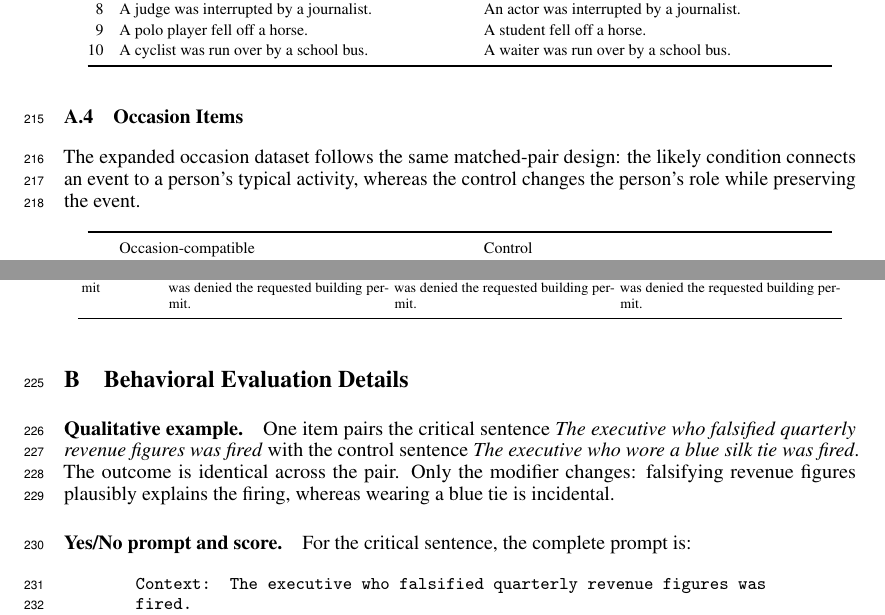
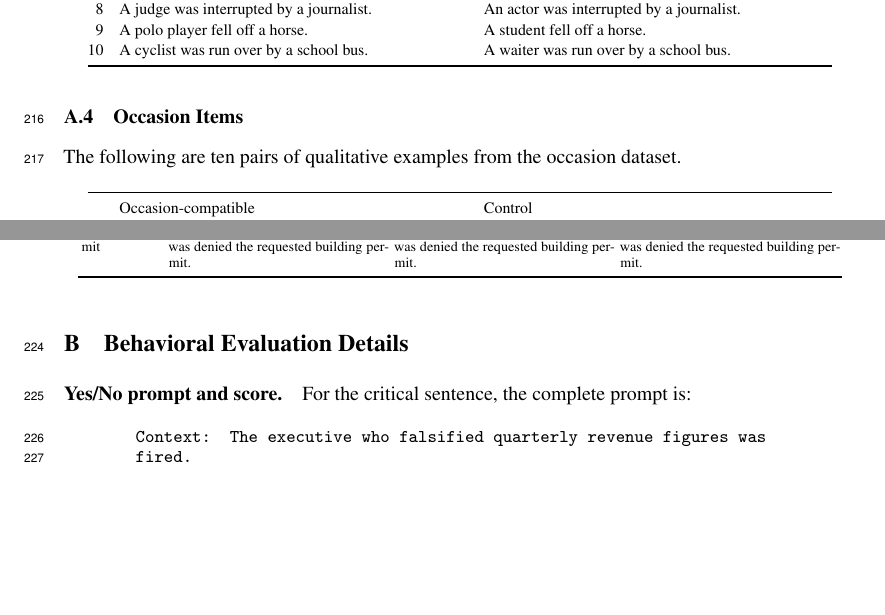
Before and after one commit to SusanWYS/Formatting-Instructions-For-NeurIPS-2026-2-, a LaTeX paper (paper.tex, which reads appendix_examples.tex): two parts of pages 8 and 11 of 13, joined at a grey line, cut so that both start at the same text, the shorter picture padded with empty space. Compiled offline with pdfLaTeX.

Commit message:
Updates from Overleaf

```diff
--- a/appendix_examples.tex
+++ b/appendix_examples.tex
@@ -113,9 +113,7 @@ event that is unlikely to occur during that activity ($C_U$).
 \subsection{Occasion Items}
 \label{app:occasion-examples}
 
-The expanded occasion dataset follows the same matched-pair design: the likely
-condition connects an event to a person's typical activity, whereas the control
-changes the person's role while preserving the event.
+The following are ten pairs of qualitative examples from the occasion dataset.
 
 \begingroup
 \footnotesize
--- a/paper.tex
+++ b/paper.tex
@@ -209,9 +209,6 @@ stimuli is shown below.
 \section{Behavioral Evaluation Details}
 \label{app:behavior-details}
 
-\paragraph{Qualitative example.}
-One item pairs the critical sentence \emph{The executive who falsified quarterly revenue figures was fired} with the control sentence \emph{The executive who wore a blue silk tie was fired}. The outcome is identical across the pair. Only the modifier changes: falsifying revenue figures plausibly explains the firing, whereas wearing a blue tie is incidental.
-
 \paragraph{Yes/No prompt and score.}
 For the critical sentence, the complete prompt is:
 \begin{quote}\small\ttfamily
```
Also changed, not shown: paper.tex (2 more changed lines).
